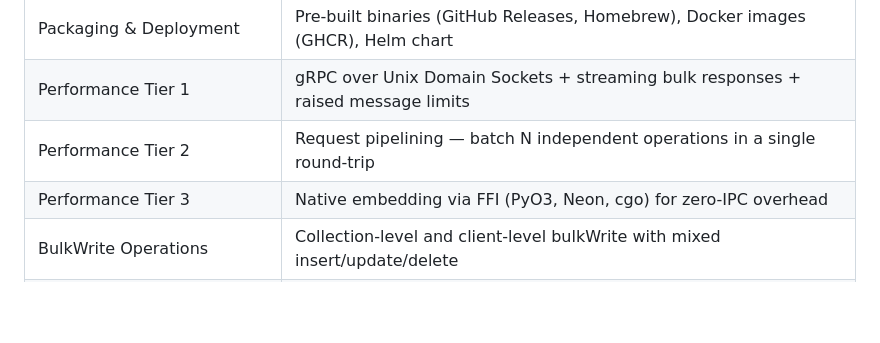
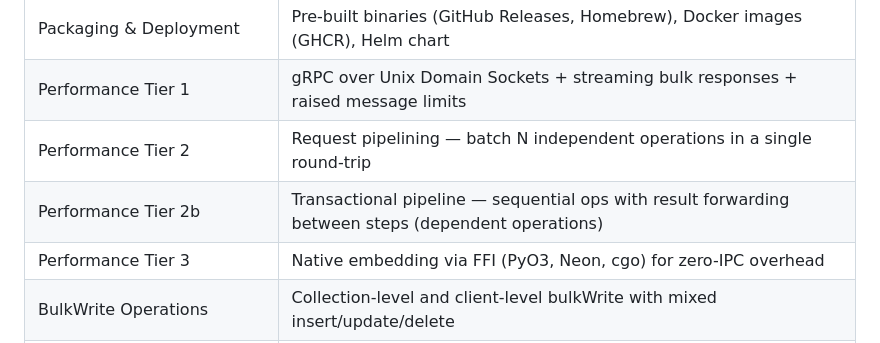
Before and after one commit to mongodb-labs/mongocore, a Markdown page: docs/roadmap.md, the part around the change. Rendered like a GitHub page; blank space fills up the shorter version.

Commit message:
docs: add Performance Tier 2 pipeline design spec and transactional pipeline brainstorm
Design spec for request pipelining (batch N independent operations in one
gRPC round-trip). Includes proto definition, execution model, client APIs
for all 4 languages, MCP tool with all-or-nothing safety enforcement, and
limits. Also adds brainstorm doc for future transactional pipeline with
dependent operations and result forwarding.

Co-Authored-By: Claude Opus 4.6 (1M context) <noreply@anthropic.com>

```diff
--- a/docs/roadmap.md
+++ b/docs/roadmap.md
@@ -120,6 +120,7 @@
 | Packaging & Deployment | Pre-built binaries (GitHub Releases, Homebrew), Docker images (GHCR), Helm chart |
 | Performance Tier 1 | gRPC over Unix Domain Sockets + streaming bulk responses + raised message limits | **Complete (v0.8)** |
 | Performance Tier 2 | Request pipelining — batch N independent operations in a single round-trip |
+| Performance Tier 2b | Transactional pipeline — sequential ops with result forwarding between steps (dependent operations) |
 | Performance Tier 3 | Native embedding via FFI (PyO3, Neon, cgo) for zero-IPC overhead |
 | BulkWrite Operations | Collection-level and client-level bulkWrite with mixed insert/update/delete |
 | Database/Collection Management | Drop database, drop collection, rename collection, list indexes, compact |
```
Also changed, not shown: 2 other files.
